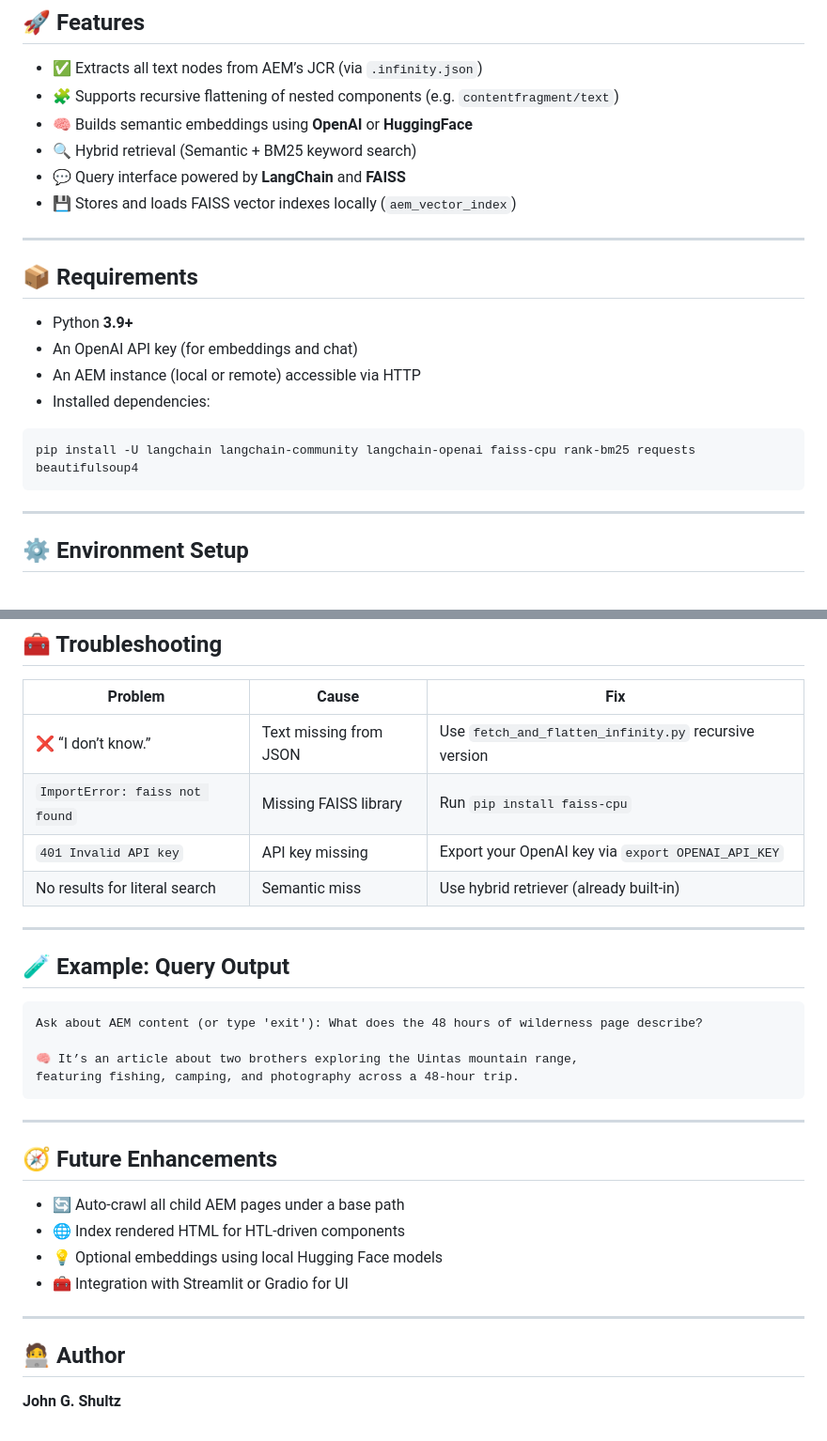
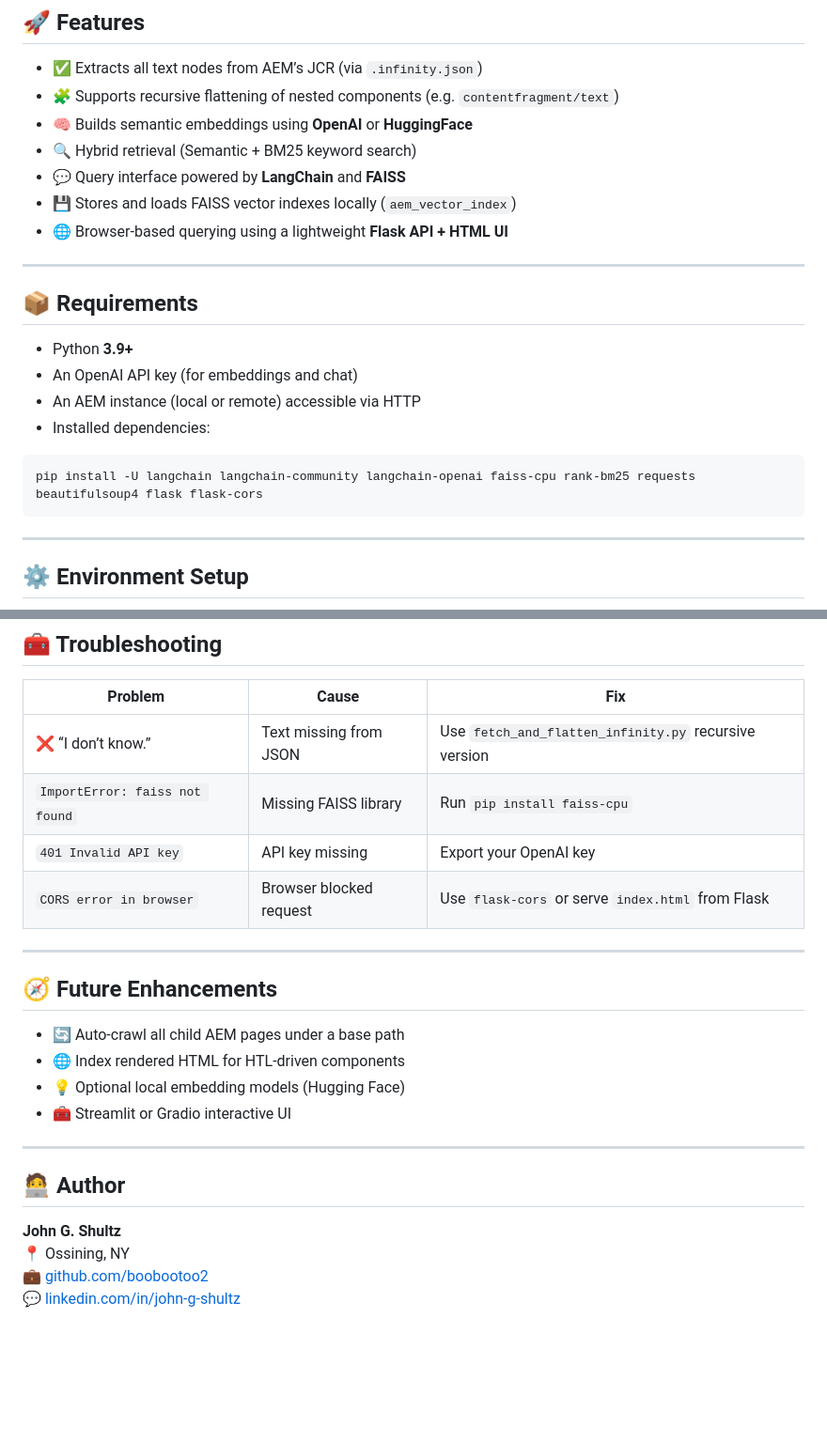
Before and after one commit to boobootoo2/aem-rag, a Markdown page: README.md, 2 parts joined by grey strips. Shown: that part at 94% size. Rendered like a GitHub page; blank space fills up the shorter version.

````diff
--- a/README.md
+++ b/README.md
@@ -28,6 +30,7 @@ It extracts page text from AEM’s JSON (`.infinity.json`) or rendered HTML, fla
 - 🔍 Hybrid retrieval (Semantic + BM25 keyword search)
 - 💬 Query interface powered by **LangChain** and **FAISS**
 - 💾 Stores and loads FAISS vector indexes locally (`aem_vector_index`)
+- 🌐 Browser-based querying using a lightweight **Flask API + HTML UI**
 
 ---
 
@@ -39,7 +42,7 @@ It extracts page text from AEM’s JSON (`.infinity.json`) or rendered HTML, fla
 - Installed dependencies:
 
 ```bash
-pip install -U langchain langchain-community langchain-openai faiss-cpu rank-bm25 requests beautifulsoup4
+pip install -U langchain langchain-community langchain-openai faiss-cpu rank-bm25 requests beautifulsoup4 flask flask-cors
 ```
 
 ---
@@ -143,19 +184,8 @@ Ask about AEM content (or type 'exit'): Where can I find "Sometimes it can be di
 |----------|--------|-----|
 | ❌ “I don’t know.” | Text missing from JSON | Use `fetch_and_flatten_infinity.py` recursive version |
 | `ImportError: faiss not found` | Missing FAISS library | Run `pip install faiss-cpu` |
-| `401 Invalid API key` | API key missing | Export your OpenAI key via `export OPENAI_API_KEY` |
-| No results for literal search | Semantic miss | Use hybrid retriever (already built-in) |
-
----
-
-## 🧪 Example: Query Output
-
-```
-Ask about AEM content (or type 'exit'): What does the 48 hours of wilderness page describe?
-
-🧠 It’s an article about two brothers exploring the Uintas mountain range,
-featuring fishing, camping, and photography across a 48-hour trip.
-```
+| `401 Invalid API key` | API key missing | Export your OpenAI key |
+| `CORS error in browser` | Browser blocked request | Use `flask-cors` or serve `index.html` from Flask |
 
 ---
 
@@ -163,11 +193,14 @@ featuring fishing, camping, and photography across a 48-hour trip.
 
 - 🔄 Auto-crawl all child AEM pages under a base path
 - 🌐 Index rendered HTML for HTL-driven components
-- 💡 Optional embeddings using local Hugging Face models
-- 🧰 Integration with Streamlit or Gradio for UI
+- 💡 Optional local embedding models (Hugging Face)
+- 🧰 Streamlit or Gradio interactive UI
 
 ---
 
 ## 🧑‍💻 Author
 
 **John G. Shultz**
+📍 Ossining, NY
+💼 [github.com/boobootoo2](https://github.com/boobootoo2)
+💬 [linkedin.com/in/john-g-shultz](https://linkedin.com/in/john-g-shultz)
````
Also changed, not shown: other parts of README.md (+51 -11 lines).
